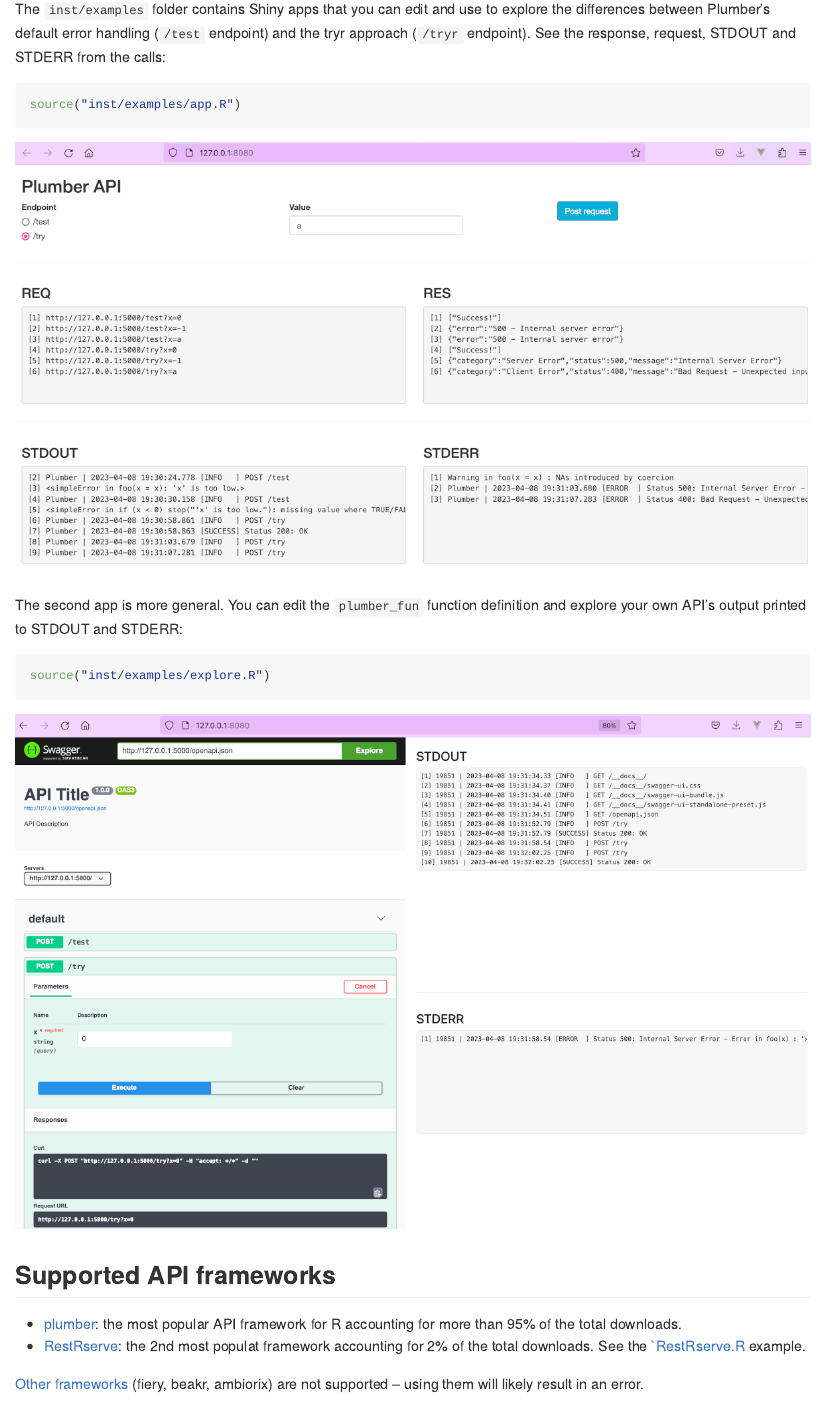
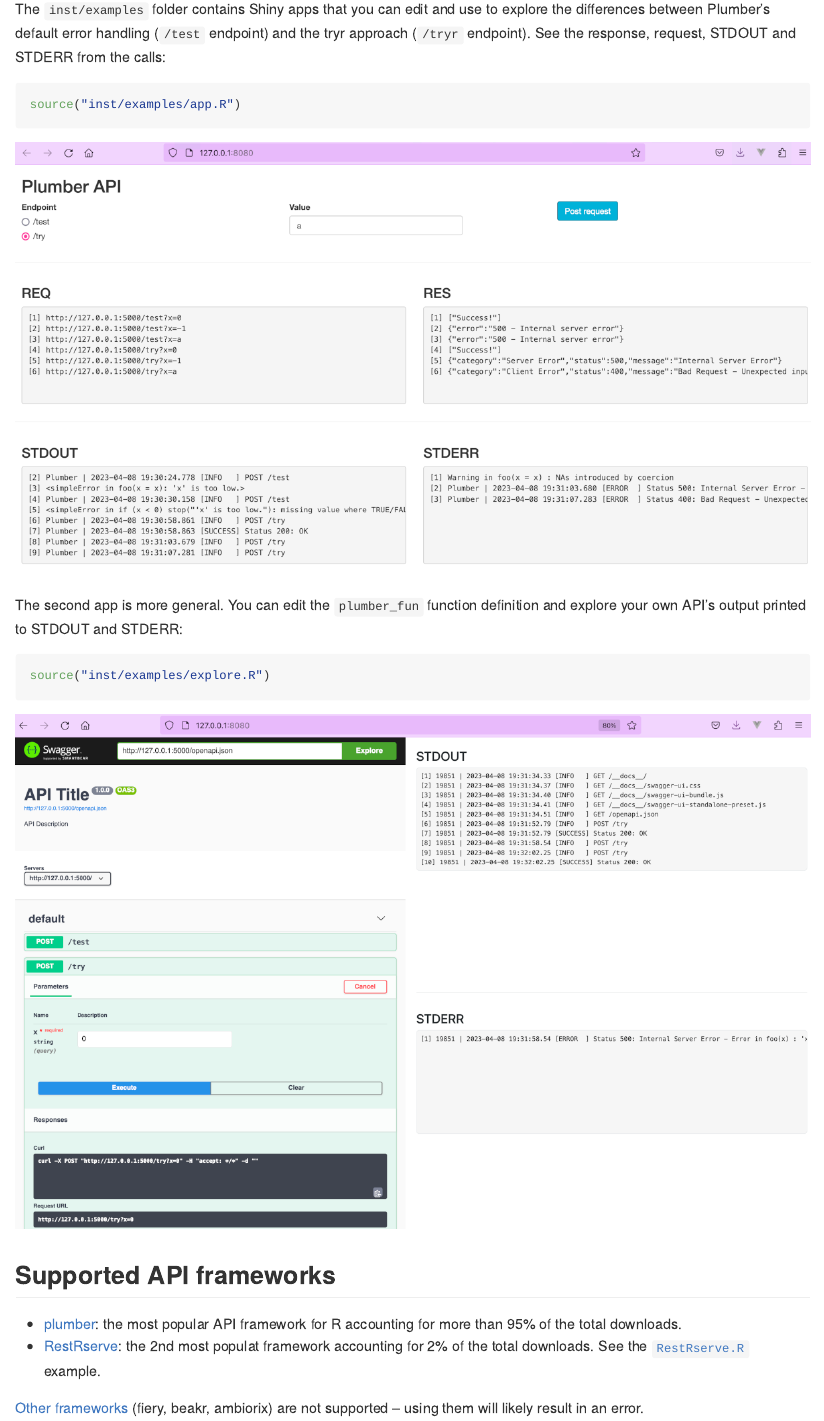
Before and after one commit to analythium/tryr, an R Markdown document (README.Rmd): the page in a window 1100 px wide, from 4500 px down. Rendered offline with R 4.5, knitr and Pandoc, with nearby package versions; the code chunks are not run, so their results and figures are left out.

Commit message:
Fix tick
Signed-off-by: Peter Solymos <psolymos@gmail.com>

```diff
--- a/README.Rmd
+++ b/README.Rmd
@@ -521,7 +521,7 @@ source("inst/examples/explore.R")
 ## Supported API frameworks
 
 - [plumber](https://www.rplumber.io/): the most popular API framework for R accounting for more than 95% of the total downloads.
-- [RestRserve](https://restrserve.org/): the 2nd most populat framework accounting for 2% of the total downloads. See the [`RestRserve.R](inst/examples/RestrServe.R) example.
+- [RestRserve](https://restrserve.org/): the 2nd most populat framework accounting for 2% of the total downloads. See the [`RestRserve.R`](inst/examples/RestrServe.R) example.
 
 [Other frameworks](https://gist.github.com/psolymos/284b43b8dd0583b33ca7fc7dcf71082b) (fiery, beakr, ambiorix) are not supported -- using them will likely result in an error.
 
```
Also changed, not shown: README.md.
